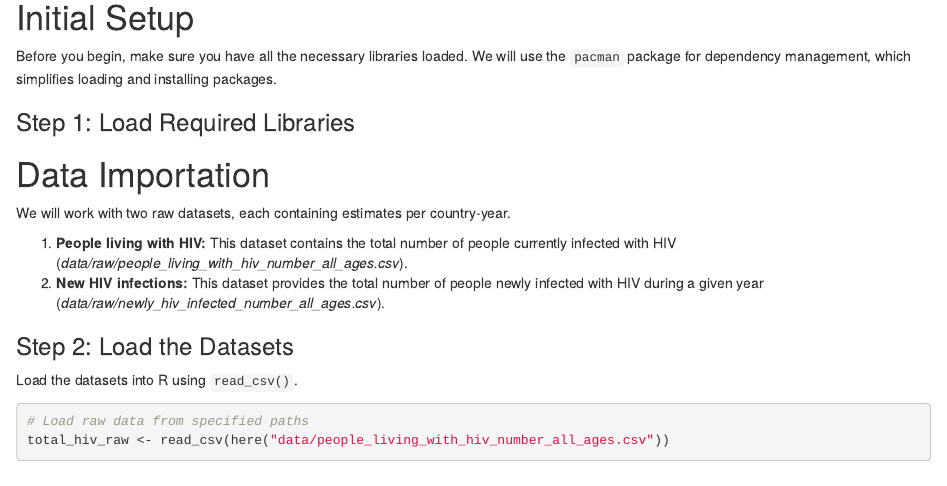
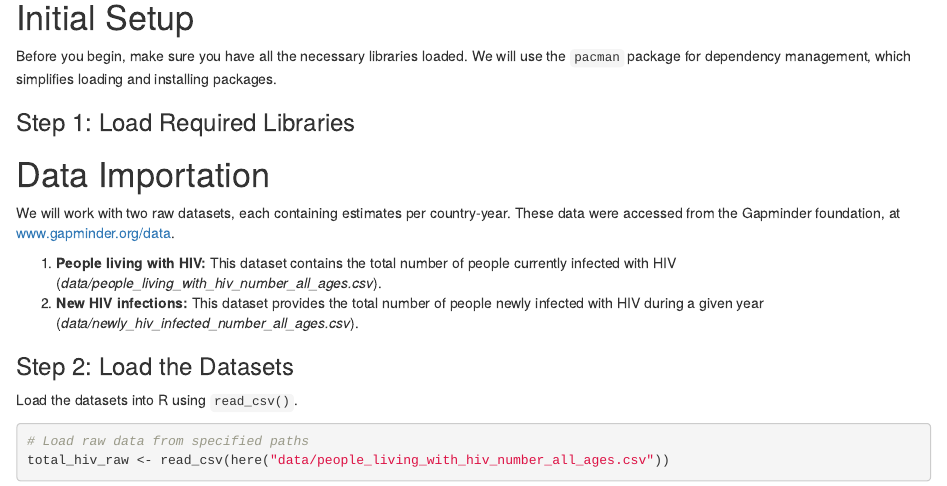
Before and after one commit to the-graph-courses/rmc_q3_2014_materials, an R Markdown document (rmc_week_07_workshop/rmd/rmc_week_07_exercise.Rmd): the page in a window 1100 px wide, from 590 px down. Rendered offline with R 4.5, knitr and Pandoc, with nearby package versions.

Commit message:
update workshop 07 material

```diff
--- a/rmc_week_07_workshop/rmd/rmc_week_07_exercise.Rmd
+++ b/rmc_week_07_workshop/rmd/rmc_week_07_exercise.Rmd
@@ -45,10 +45,10 @@ pacman::p_load(tidyverse,
 
 # Data Importation
 
-We will work with two raw datasets, each containing estimates per country-year.
+We will work with two raw datasets, each containing estimates per country-year. These data were accessed from the Gapminder foundation, at [www.gapminder.org/data](https://www.gapminder.org/data){.uri}.
 
-1.  **People living with HIV:** This dataset contains the total number of people currently infected with HIV (*data/raw/people_living_with_hiv_number_all_ages.csv*).
-2.  **New HIV infections:** This dataset provides the total number of people newly infected with HIV during a given year (*data/raw/newly_hiv_infected_number_all_ages.csv*).
+1.  **People living with HIV:** This dataset contains the total number of people currently infected with HIV (*data/people_living_with_hiv_number_all_ages.csv*).
+2.  **New HIV infections:** This dataset provides the total number of people newly infected with HIV during a given year (*data/newly_hiv_infected_number_all_ages.csv*).
 
 ### Step 2: Load the Datasets
 
```
Also changed, not shown: 2 other files.
